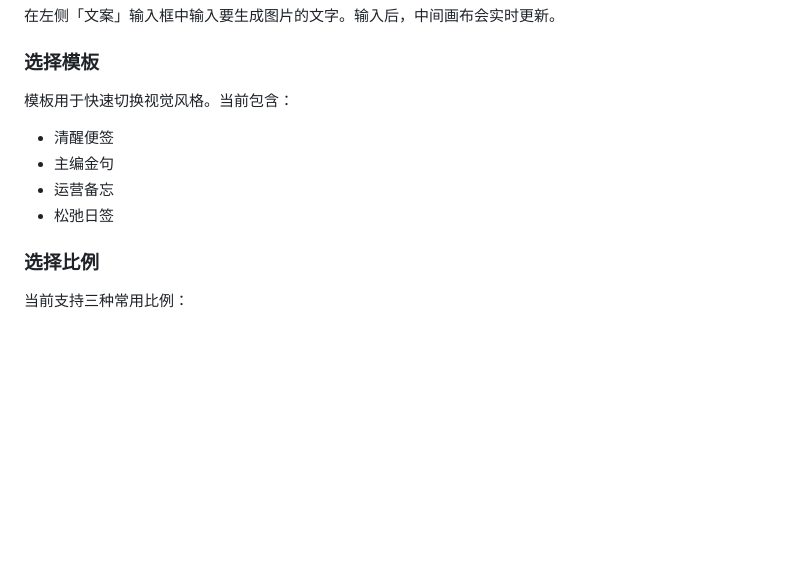
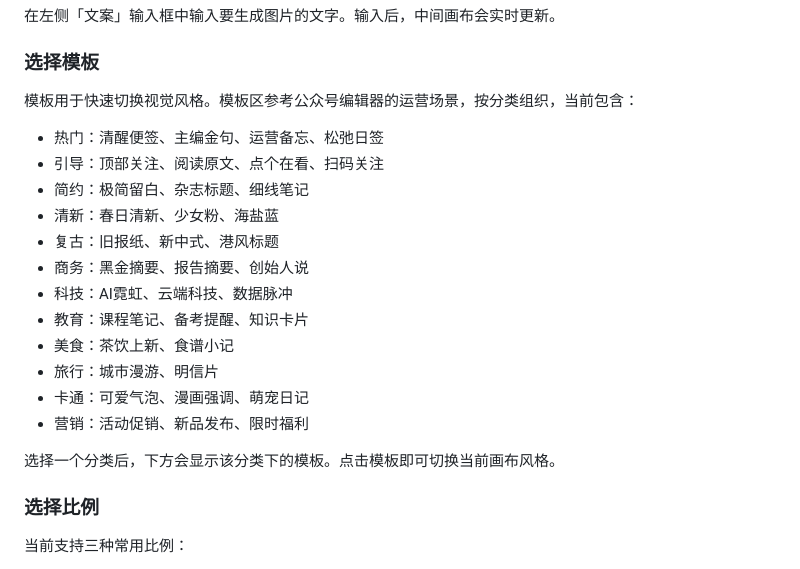
Before and after one commit to yifanh291-debug/HUA-SHIYOUDAO, a Markdown page: docs/USER_GUIDE.md, the part around the change. Drawn GitHub-style; blank space fills up the shorter version.

Commit message:
Update template categories: docs/USER_GUIDE.md

```diff
--- a/docs/USER_GUIDE.md
+++ b/docs/USER_GUIDE.md
@@ -41,12 +41,22 @@ http://127.0.0.1:4177/
 
 ### 选择模板
 
-模板用于快速切换视觉风格。当前包含：
+模板用于快速切换视觉风格。模板区参考公众号编辑器的运营场景，按分类组织，当前包含：
 
-- 清醒便签
-- 主编金句
-- 运营备忘
-- 松弛日签
+- 热门：清醒便签、主编金句、运营备忘、松弛日签
+- 引导：顶部关注、阅读原文、点个在看、扫码关注
+- 简约：极简留白、杂志标题、细线笔记
+- 清新：春日清新、少女粉、海盐蓝
+- 复古：旧报纸、新中式、港风标题
+- 商务：黑金摘要、报告摘要、创始人说
+- 科技：AI霓虹、云端科技、数据脉冲
+- 教育：课程笔记、备考提醒、知识卡片
+- 美食：茶饮上新、食谱小记
+- 旅行：城市漫游、明信片
+- 卡通：可爱气泡、漫画强调、萌宠日记
+- 营销：活动促销、新品发布、限时福利
+
+选择一个分类后，下方会显示该分类下的模板。点击模板即可切换当前画布风格。
 
 ### 选择比例
 
```
